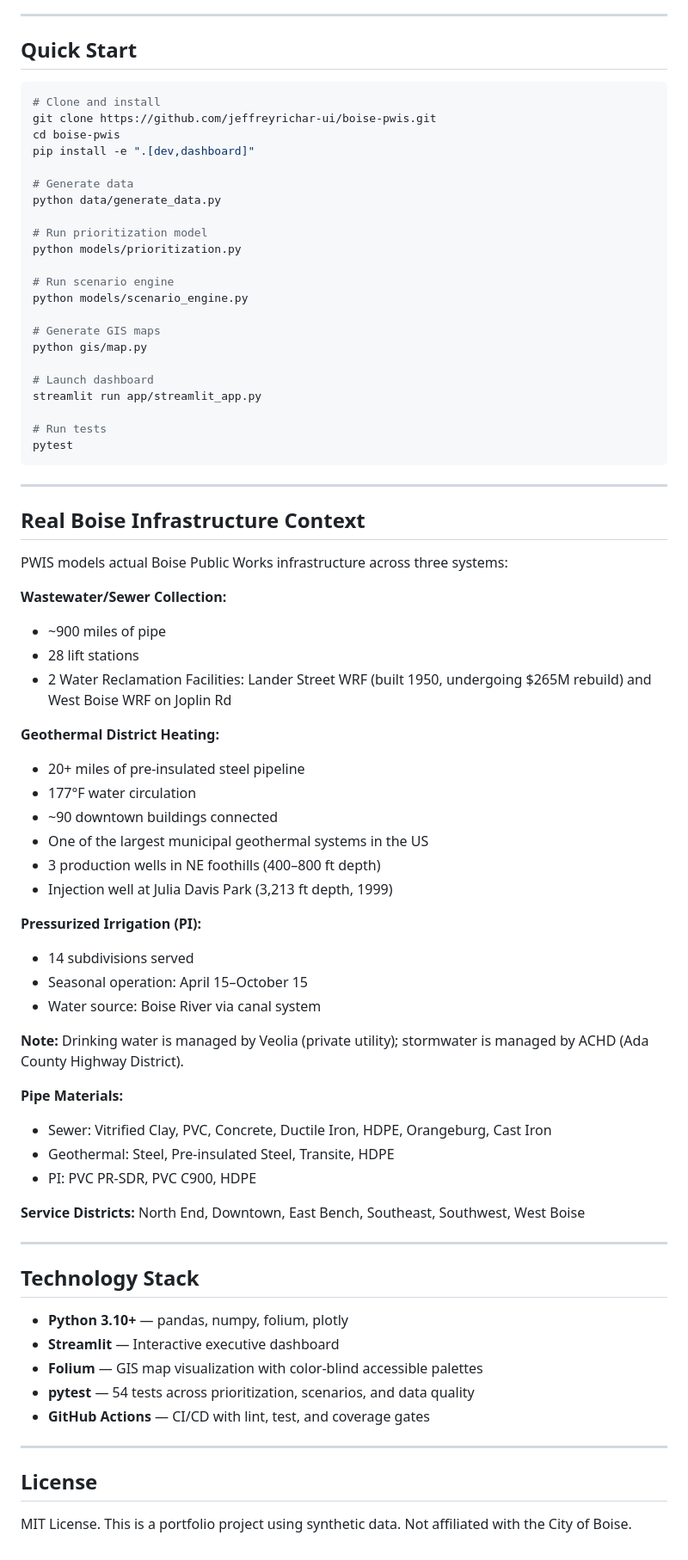
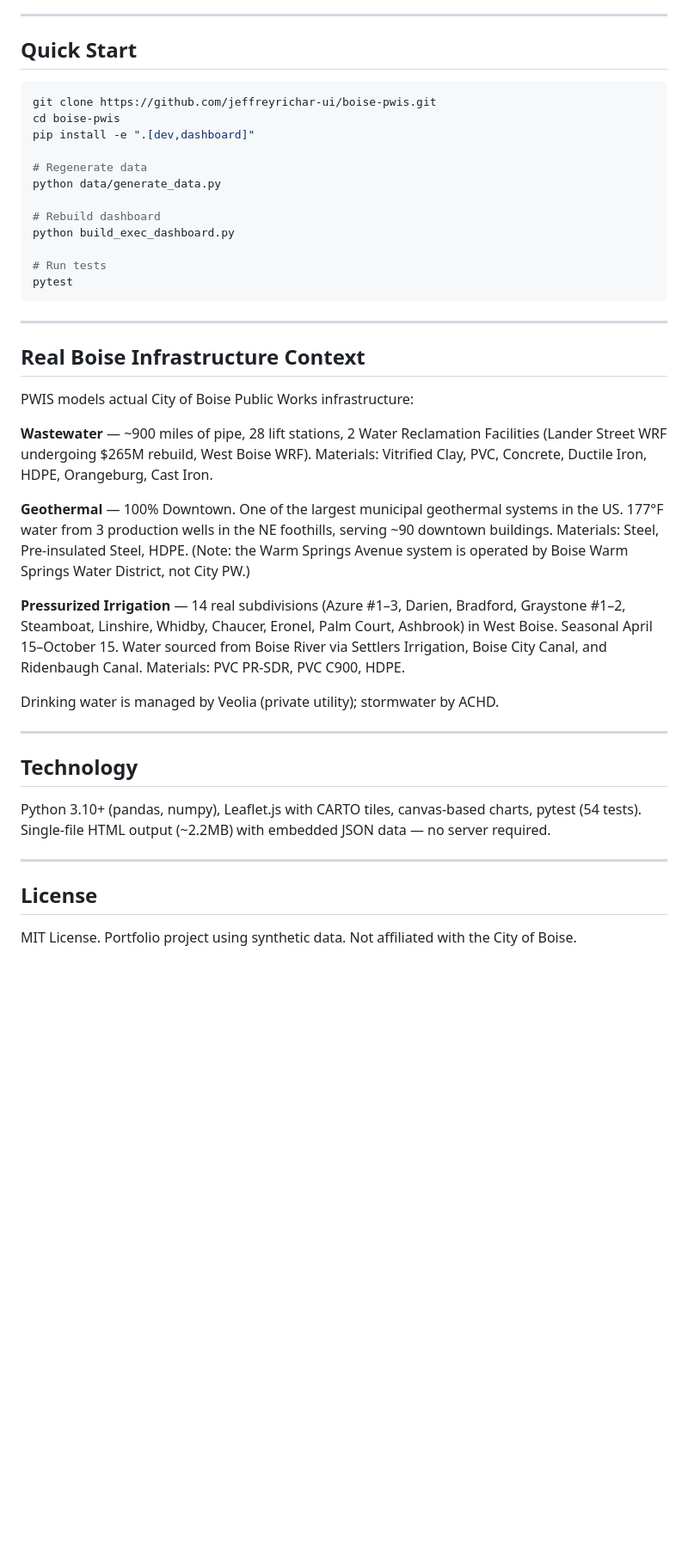
Before and after one commit to jeffreyrichar-ui/boise-pwis, a Markdown page: README.md, the part around one of its changes. Shown at 86% size. Drawn GitHub-style; blank space fills up the shorter version.

````diff
--- a/README.md
+++ b/README.md
@@ -109,25 +84,15 @@ Geographic accuracy: 50+ real Boise corridors (State St, Capitol Blvd, Warm Spri
 ## Quick Start
 
 ```bash
-# Clone and install
 git clone https://github.com/jeffreyrichar-ui/boise-pwis.git
 cd boise-pwis
 pip install -e ".[dev,dashboard]"
 
-# Generate data
+# Regenerate data
 python data/generate_data.py
 
-# Run prioritization model
-python models/prioritization.py
-
-# Run scenario engine
-python models/scenario_engine.py
-
-# Generate GIS maps
-python gis/map.py
-
-# Launch dashboard
-streamlit run app/streamlit_app.py
+# Rebuild dashboard
+python build_exec_dashboard.py
 
 # Run tests
 pytest
@@ -137,47 +102,24 @@ pytest
 
 ## Real Boise Infrastructure Context
 
-PWIS models actual Boise Public Works infrastructure across three systems:
+PWIS models actual City of Boise Public Works infrastructure:
 
-**Wastewater/Sewer Collection:**
-- ~900 miles of pipe
-- 28 lift stations
-- 2 Water Reclamation Facilities: Lander Street WRF (built 1950, undergoing $265M rebuild) and West Boise WRF on Joplin Rd
+**Wastewater** — ~900 miles of pipe, 28 lift stations, 2 Water Reclamation Facilities (Lander Street WRF undergoing $265M rebuild, West Boise WRF). Materials: Vitrified Clay, PVC, Concrete, Ductile Iron, HDPE, Orangeburg, Cast Iron.
 
-**Geothermal District Heating:**
-- 20+ miles of pre-insulated steel pipeline
-- 177°F water circulation
-- ~90 downtown buildings connected
-- One of the largest municipal geothermal systems in the US
-- 3 production wells in NE foothills (400–800 ft depth)
-- Injection well at Julia Davis Park (3,213 ft depth, 1999)
+**Geothermal** — 100% Downtown. One of the largest municipal geothermal systems in the US. 177°F water from 3 production wells in the NE foothills, serving ~90 downtown buildings. Materials: Steel, Pre-insulated Steel, HDPE. (Note: the Warm Springs Avenue system is operated by Boise Warm Springs Water District, not City PW.)
 
-**Pressurized Irrigation (PI):**
-- 14 subdivisions served
-- Seasonal operation: April 15–October 15
-- Water source: Boise River via canal system
+**Pressurized Irrigation** — 14 real subdivisions (Azure #1–3, Darien, Bradford, Graystone #1–2, Steamboat, Linshire, Whidby, Chaucer, Eronel, Palm Court, Ashbrook) in West Boise. Seasonal April 15–October 15. Water sourced from Boise River via Settlers Irrigation, Boise City Canal, and Ridenbaugh Canal. Materials: PVC PR-SDR, PVC C900, HDPE.
 
-**Note:** Drinking water is managed by Veolia (private utility); stormwater is managed by ACHD (Ada County Highway District).
-
-**Pipe Materials:**
-- Sewer: Vitrified Clay, PVC, Concrete, Ductile Iron, HDPE, Orangeburg, Cast Iron
-- Geothermal: Steel, Pre-insulated Steel, Transite, HDPE
-- PI: PVC PR-SDR, PVC C900, HDPE
-
-**Service Districts:** North End, Downtown, East Bench, Southeast, Southwest, West Boise
+Drinking water is managed by Veolia (private utility); stormwater by ACHD.
 
 ---
 
-## Technology Stack
+## Technology
 
-- **Python 3.10+** — pandas, numpy, folium, plotly
-- **Streamlit** — Interactive executive dashboard
-- **Folium** — GIS map visualization with color-blind accessible palettes
-- **pytest** — 54 tests across prioritization, scenarios, and data quality
-- **GitHub Actions** — CI/CD with lint, test, and coverage gates
+Python 3.10+ (pandas, numpy), Leaflet.js with CARTO tiles, canvas-based charts, pytest (54 tests). Single-file HTML output (~2.2MB) with embedded JSON data — no server required.
 
 ---
 
 ## License
 
-MIT License. This is a portfolio project using synthetic data. Not affiliated with the City of Boise.
+MIT License. Portfolio project using synthetic data. Not affiliated with the City of Boise.
````
Also changed, not shown: other parts of README.md (+63 -88 lines).
